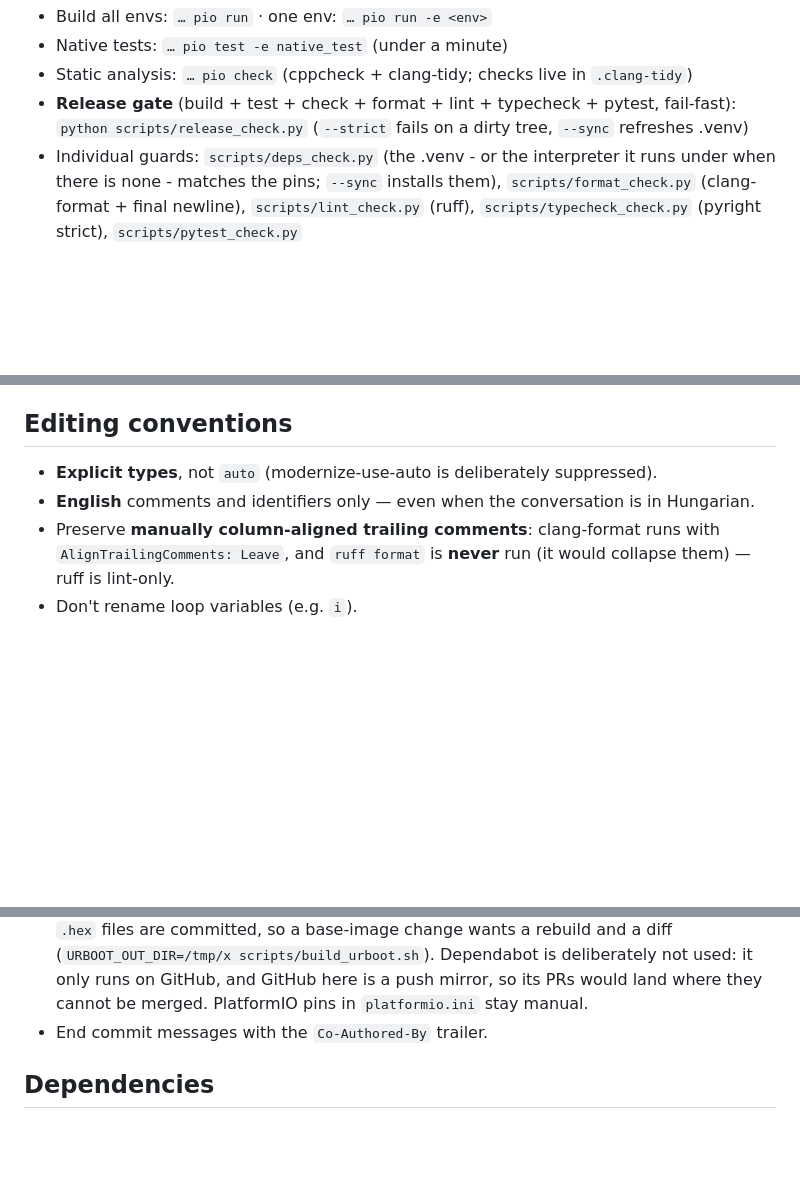
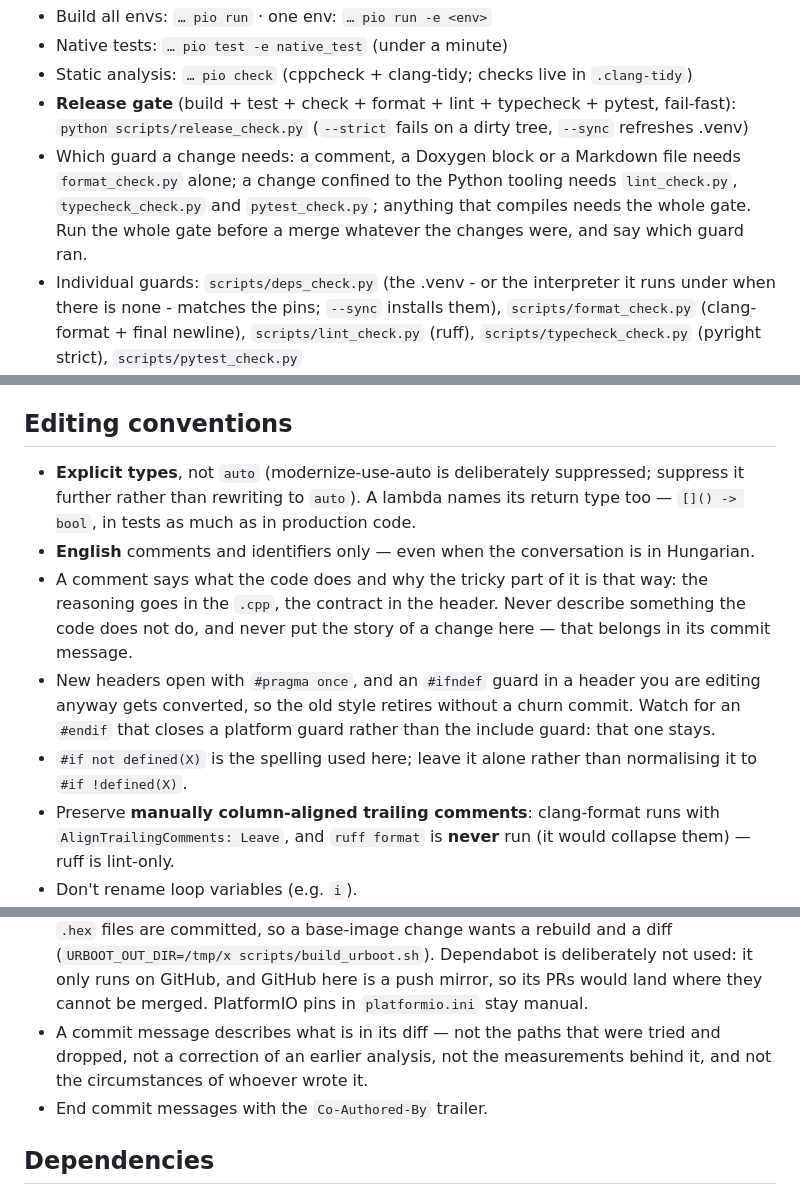
Before and after one commit to MrNoname3/CanSystems, a Markdown page: AGENTS.md, 3 parts joined by grey strips. Rendered like a GitHub page; blank space fills up the shorter version.

Commit message:
docs(agents): write down the conventions the repo already follows
Which guard a change needs, lambdas naming their return type, where the
reasoning goes and where the contract does, `#pragma once` for new headers,
the `#if not defined` spelling, what belongs in a commit message, and that a
behaviour change comes with a test that fails without it.

Co-Authored-By: Claude Opus 5 <noreply@anthropic.com>

```diff
--- a/AGENTS.md
+++ b/AGENTS.md
@@ -19,6 +19,10 @@ VIRTUAL_ENV="" ~/.platformio/penv/bin/pio <args>
 - Static analysis: `… pio check` (cppcheck + clang-tidy; checks live in `.clang-tidy`)
 - **Release gate** (build + test + check + format + lint + typecheck + pytest, fail-fast):
   `python scripts/release_check.py` (`--strict` fails on a dirty tree, `--sync` refreshes .venv)
+- Which guard a change needs: a comment, a Doxygen block or a Markdown file needs
+  `format_check.py` alone; a change confined to the Python tooling needs `lint_check.py`,
+  `typecheck_check.py` and `pytest_check.py`; anything that compiles needs the whole gate. Run the
+  whole gate before a merge whatever the changes were, and say which guard ran.
 - Individual guards: `scripts/deps_check.py` (the .venv - or the interpreter it runs under when
   there is none - matches the pins; `--sync` installs them),
   `scripts/format_check.py` (clang-format + final newline),
@@ -39,8 +43,18 @@ The build must stay **warning-clean under `-Wall -Wextra -Werror`** — keep it
 
 ## Editing conventions
 
-- **Explicit types**, not `auto` (modernize-use-auto is deliberately suppressed).
+- **Explicit types**, not `auto` (modernize-use-auto is deliberately suppressed; suppress it
+  further rather than rewriting to `auto`). A lambda names its return type too — `[]() -> bool`,
+  in tests as much as in production code.
 - **English** comments and identifiers only — even when the conversation is in Hungarian.
+- A comment says what the code does and why the tricky part of it is that way: the reasoning goes
+  in the `.cpp`, the contract in the header. Never describe something the code does not do, and
+  never put the story of a change here — that belongs in its commit message.
+- New headers open with `#pragma once`, and an `#ifndef` guard in a header you are editing anyway
+  gets converted, so the old style retires without a churn commit. Watch for an `#endif` that
+  closes a platform guard rather than the include guard: that one stays.
+- `#if not defined(X)` is the spelling used here; leave it alone rather than normalising it to
+  `#if !defined(X)`.
 - Preserve **manually column-aligned trailing comments**: clang-format runs with
   `AlignTrailingComments: Leave`, and `ruff format` is **never** run (it would collapse them) —
   ruff is lint-only.
@@ -69,6 +83,9 @@ The build must stay **warning-clean under `-Wall -Wextra -Werror`** — keep it
   wants a rebuild and a diff (`URBOOT_OUT_DIR=/tmp/x scripts/build_urboot.sh`). Dependabot is deliberately not used: it only runs on GitHub,
   and GitHub here is a push mirror, so its PRs would land where they cannot be merged. PlatformIO
   pins in `platformio.ini` stay manual.
+- A commit message describes what is in its diff — not the paths that were tried and dropped, not
+  a correction of an earlier analysis, not the measurements behind it, and not the circumstances of
+  whoever wrote it.
 - End commit messages with the `Co-Authored-By` trailer.
 
 ## Dependencies
```
Also changed, not shown: other parts of AGENTS.md (+2 -0 lines).
